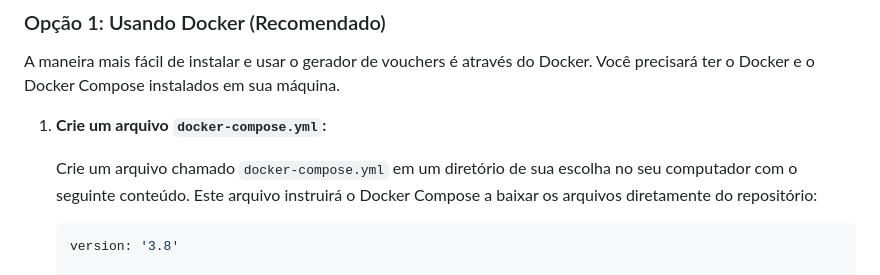
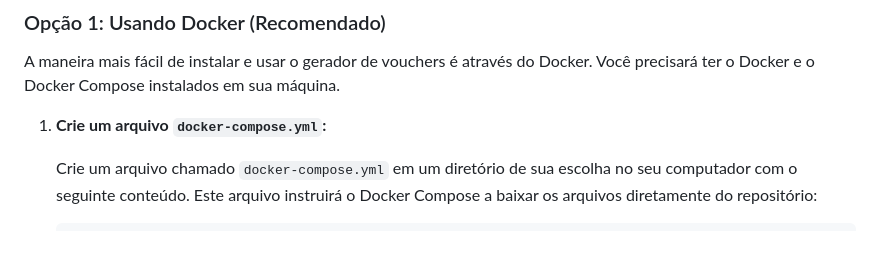
Before and after one commit to robertocjunior/unifi-token-generator, a Markdown page: README.md, the part around the change. Rendered like a GitHub page; blank space fills up the shorter version.

````diff
--- a/README.md
+++ b/README.md
@@ -13,8 +13,6 @@ A maneira mais fácil de instalar e usar o gerador de vouchers é através do Do
     Crie um arquivo chamado `docker-compose.yml` em um diretório de sua escolha no seu computador com o seguinte conteúdo. Este arquivo instruirá o Docker Compose a baixar os arquivos diretamente do repositório:
 
     ```yaml
-    version: '3.8'
-
     services:
       unifi-portal:
         image: <IMAGEM_DO_REPOSITORIO>  # Substitua por sua imagem Docker, se aplicável
````
